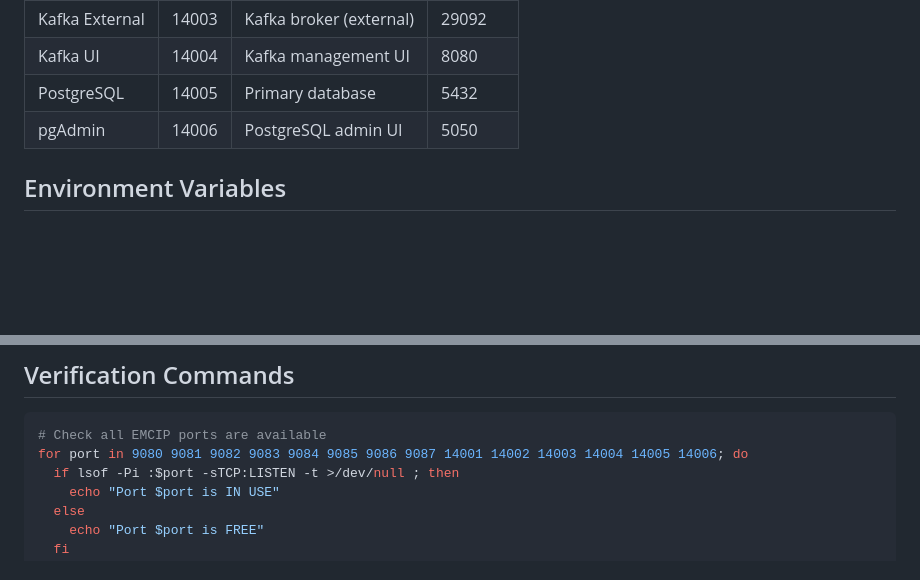
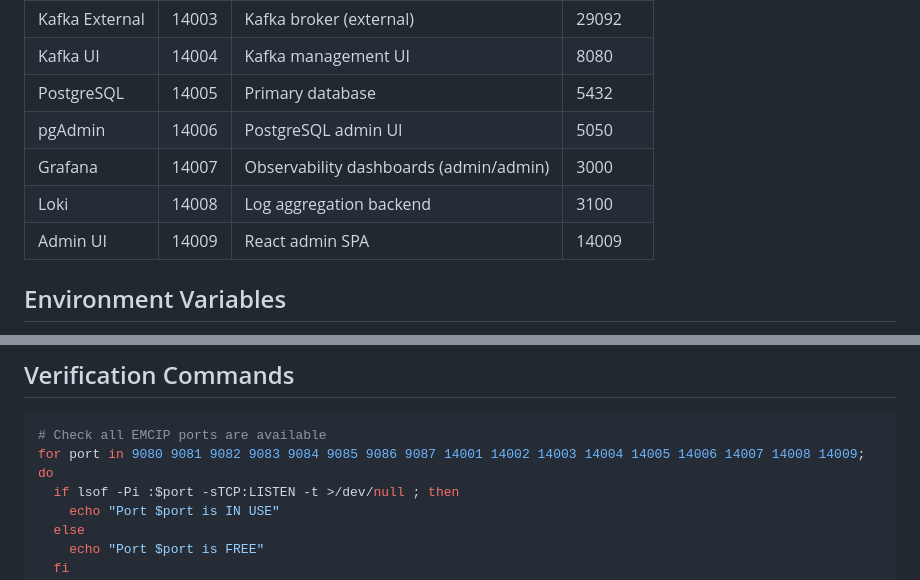
Before and after one commit to theyellow/ecip, a Markdown page: PORT_CONFIGURATION.md, 2 parts joined by grey strips. GitHub-like rendering; blank space fills up the shorter version.

Commit message:
docs(5.6): document Grafana (14007), Loki (14008), Admin UI (14009) ports

````diff
--- a/PORT_CONFIGURATION.md
+++ b/PORT_CONFIGURATION.md
@@ -27,6 +27,9 @@ To avoid conflicts with existing Kubernetes deployments and common development t
 | Kafka UI | 14004 | Kafka management UI | 8080 |
 | PostgreSQL | 14005 | Primary database | 5432 |
 | pgAdmin | 14006 | PostgreSQL admin UI | 5050 |
+| Grafana | 14007 | Observability dashboards (admin/admin) | 3000 |
+| Loki | 14008 | Log aggregation backend | 3100 |
+| Admin UI | 14009 | React admin SPA | 14009 |
 
 ## Environment Variables
 
@@ -91,7 +94,7 @@ If running on a Kubernetes cluster:
 
 ```bash
 # Check all EMCIP ports are available
-for port in 9080 9081 9082 9083 9084 9085 9086 9087 14001 14002 14003 14004 14005 14006; do
+for port in 9080 9081 9082 9083 9084 9085 9086 9087 14001 14002 14003 14004 14005 14006 14007 14008 14009; do
   if lsof -Pi :$port -sTCP:LISTEN -t >/dev/null ; then
     echo "Port $port is IN USE"
   else
````
